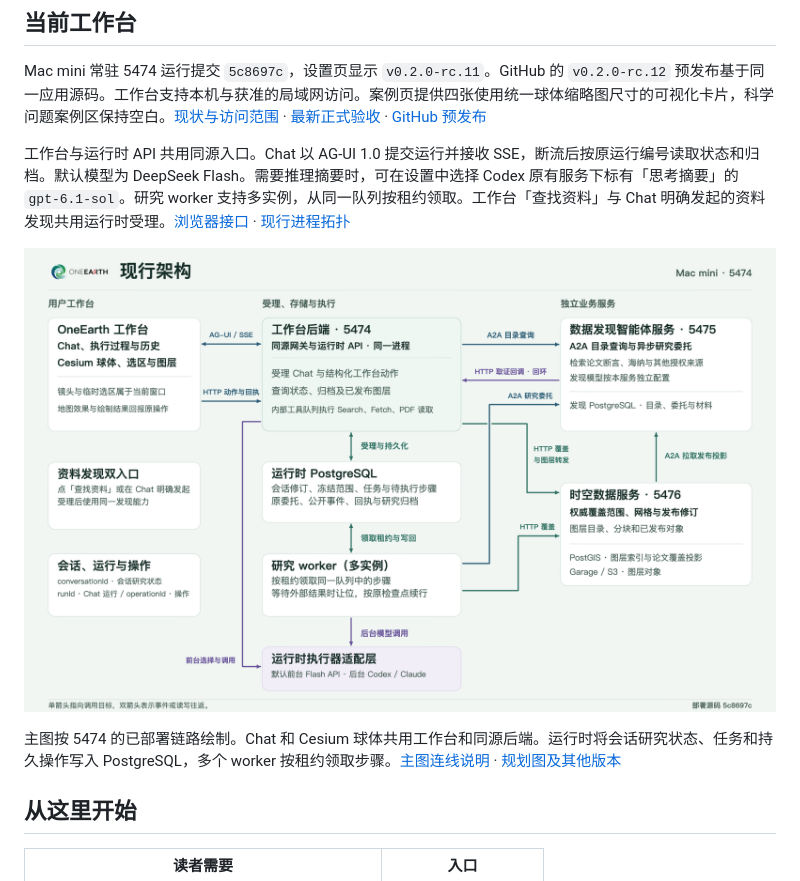
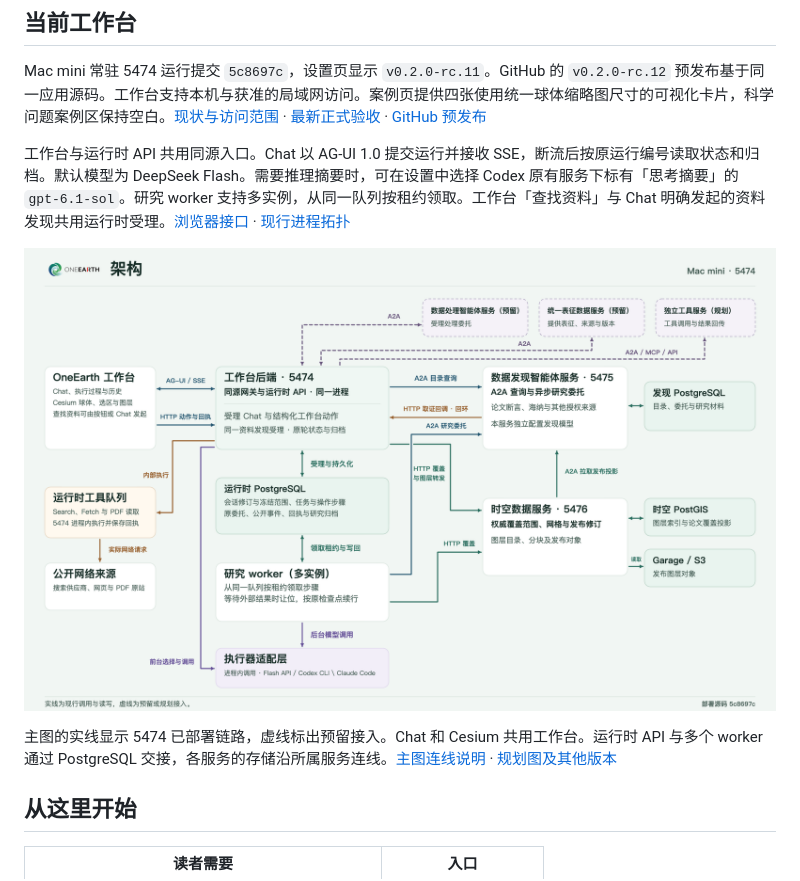
Before and after one commit to lust0yixiong/OneEarth, a Markdown page: README.md, the part around one of its changes. Drawn GitHub-style; pictures changed too: docs/diagrams/oneearth-public-architecture.png.

```diff
--- a/README.md
+++ b/README.md
@@ -19,5 +19,5 @@ Mac mini 常驻 5474 运行提交 `5c8697c`，设置页显示 `v0.2.0-rc.11`。G
 
-主图按 5474 的已部署链路绘制。Chat 和 Cesium 球体共用工作台和同源后端。运行时将会话研究状态、任务和持久操作写入 PostgreSQL，多个 worker 按租约领取步骤。[主图连线说明](docs/架构与接口现状.md#主图连线说明) · [规划图及其他版本](docs/diagrams/README.md)
+主图的实线显示 5474 已部署链路，虚线标出预留接入。Chat 和 Cesium 共用工作台。运行时 API 与多个 worker 通过 PostgreSQL 交接，各服务的存储沿所属服务连线。[主图连线说明](docs/架构与接口现状.md#主图连线说明) · [规划图及其他版本](docs/diagrams/README.md)
 
 ## 从这里开始
 
```
Also changed, not shown: other parts of README.md (+1 -1 lines), docs/diagrams/README.md (+2 -2 lines), docs/架构与接口现状.md (+9 -3 lines), 1 other file.
